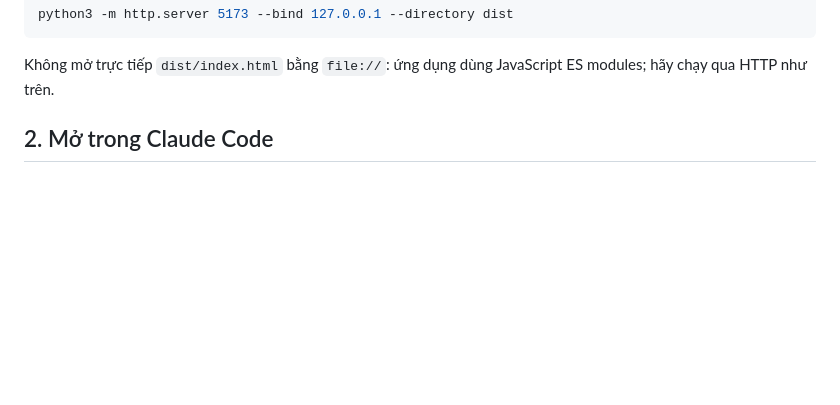
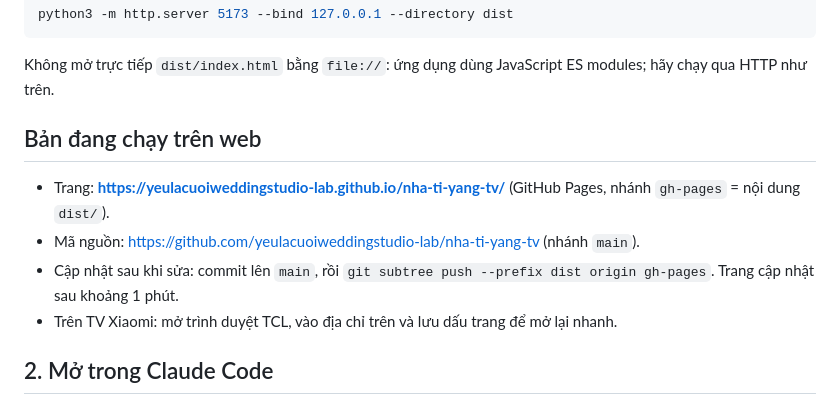
Before and after one commit to ayyastu999-crypto/nha-ti-yang-tv, a Markdown page: README.md, the part around the change. GitHub-like rendering; blank space fills up the shorter version.

Commit message:
docs: add live site address and deploy steps

````diff
--- a/README.md
+++ b/README.md
@@ -29,6 +29,13 @@ python3 -m http.server 5173 --bind 127.0.0.1 --directory dist
 ```
 
 Không mở trực tiếp `dist/index.html` bằng `file://`: ứng dụng dùng JavaScript ES modules; hãy chạy qua HTTP như trên.
+
+## Bản đang chạy trên web
+
+- Trang: **https://yeulacuoiweddingstudio-lab.github.io/nha-ti-yang-tv/** (GitHub Pages, nhánh `gh-pages` = nội dung `dist/`).
+- Mã nguồn: https://github.com/yeulacuoiweddingstudio-lab/nha-ti-yang-tv (nhánh `main`).
+- Cập nhật sau khi sửa: commit lên `main`, rồi `git subtree push --prefix dist origin gh-pages`. Trang cập nhật sau khoảng 1 phút.
+- Trên TV Xiaomi: mở trình duyệt TCL, vào địa chỉ trên và lưu dấu trang để mở lại nhanh.
 
 ## 2. Mở trong Claude Code
 
````
Also changed, not shown: CLAUDE.md (+4 -0 lines).
